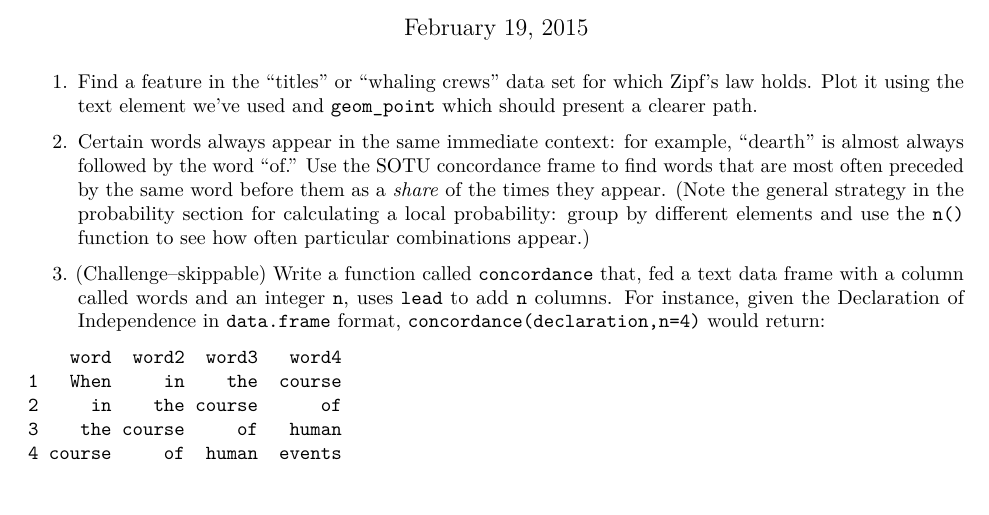
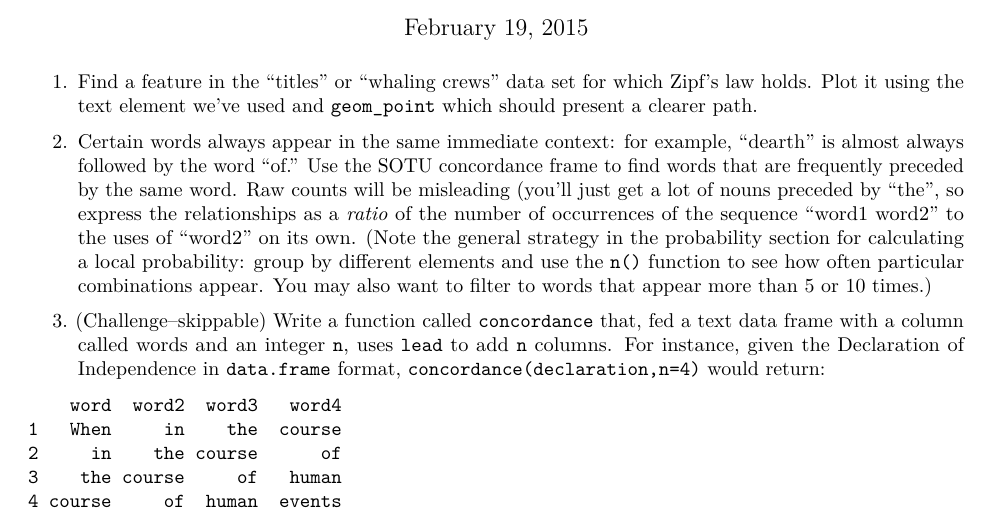
Before and after one commit to HumanitiesDataAnalysis/HDA15, an R Markdown document (Problem_Sets/6p-Text Problem Set.Rmd): part of page 1 of 2, cut so that both start at the same text, the shorter picture padded with empty space. Rendered offline with R 4.5, knitr and Pandoc, then LaTeX, with nearby package versions.

Commit message:
Clarifying Question 5

````diff
--- a/Problem_Sets/6p-Text Problem Set.Rmd
+++ b/Problem_Sets/6p-Text Problem Set.Rmd
@@ -17,7 +17,7 @@ opts_chunk$set(eval=TRUE, warning=FALSE, message=FALSE)
 
 ```
 
-2. Certain words always appear in the same immediate context: for example, "dearth" is almost always followed by the word "of." Use the SOTU concordance frame to find words that are most often preceded by the same word before them as a *share* of the times they appear. (Note the general strategy in the probability section for calculating a local probability: group by different elements and use the `n()` function to see how often particular combinations appear.)
+2. Certain words always appear in the same immediate context: for example, "dearth" is almost always followed by the word "of." Use the SOTU concordance frame to find words that are frequently preceded by the same word. Raw counts will be misleading (you'll just get a lot of nouns preceded by "the", so express the relationships as a *ratio* of the number of occurrences of the sequence "word1 word2" to the uses of "word2" on its own. (Note the general strategy in the probability section for calculating a local probability: group by different elements and use the `n()` function to see how often particular combinations appear. You may also want to filter to words that appear more than 5 or 10 times.)
 
 
 ``` {r}
````
